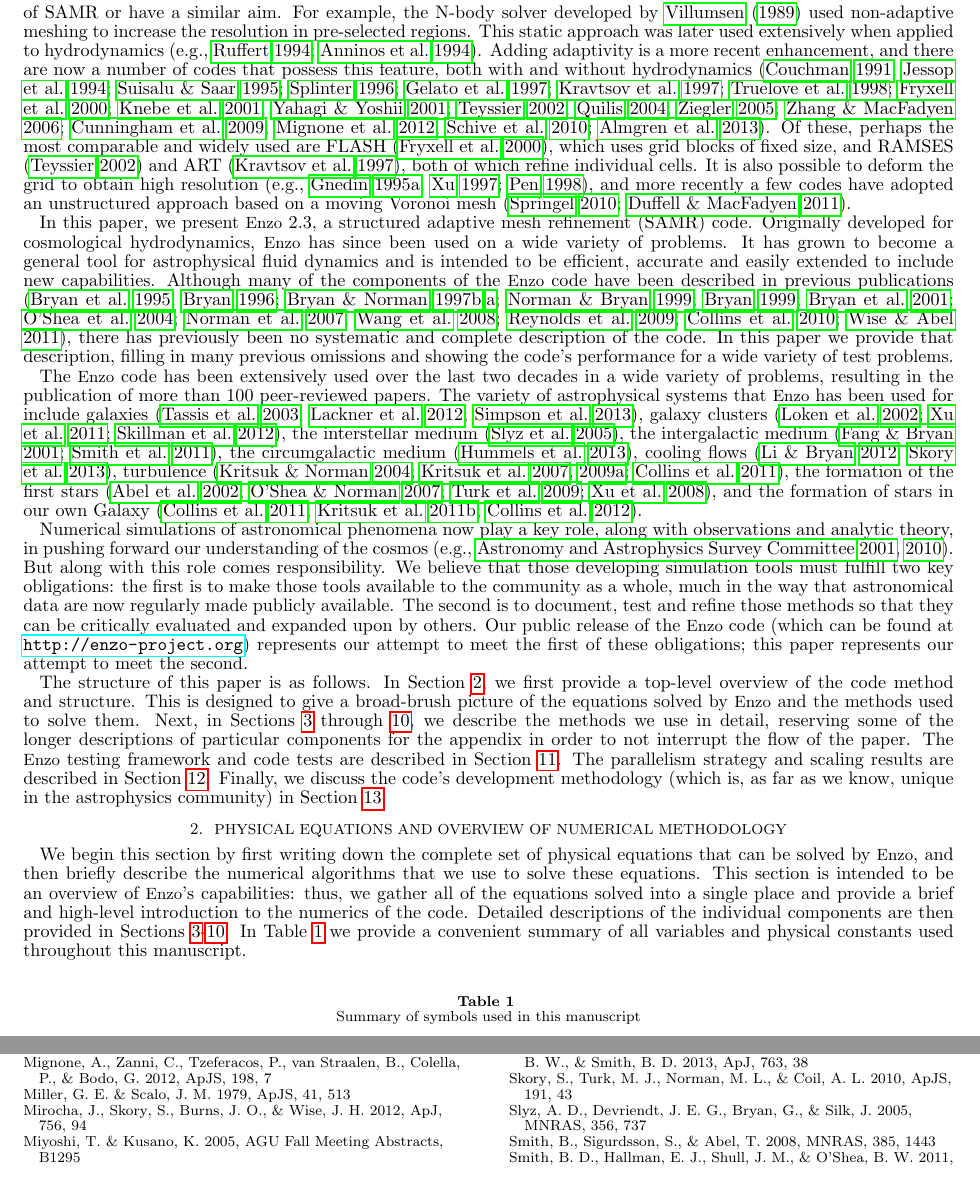
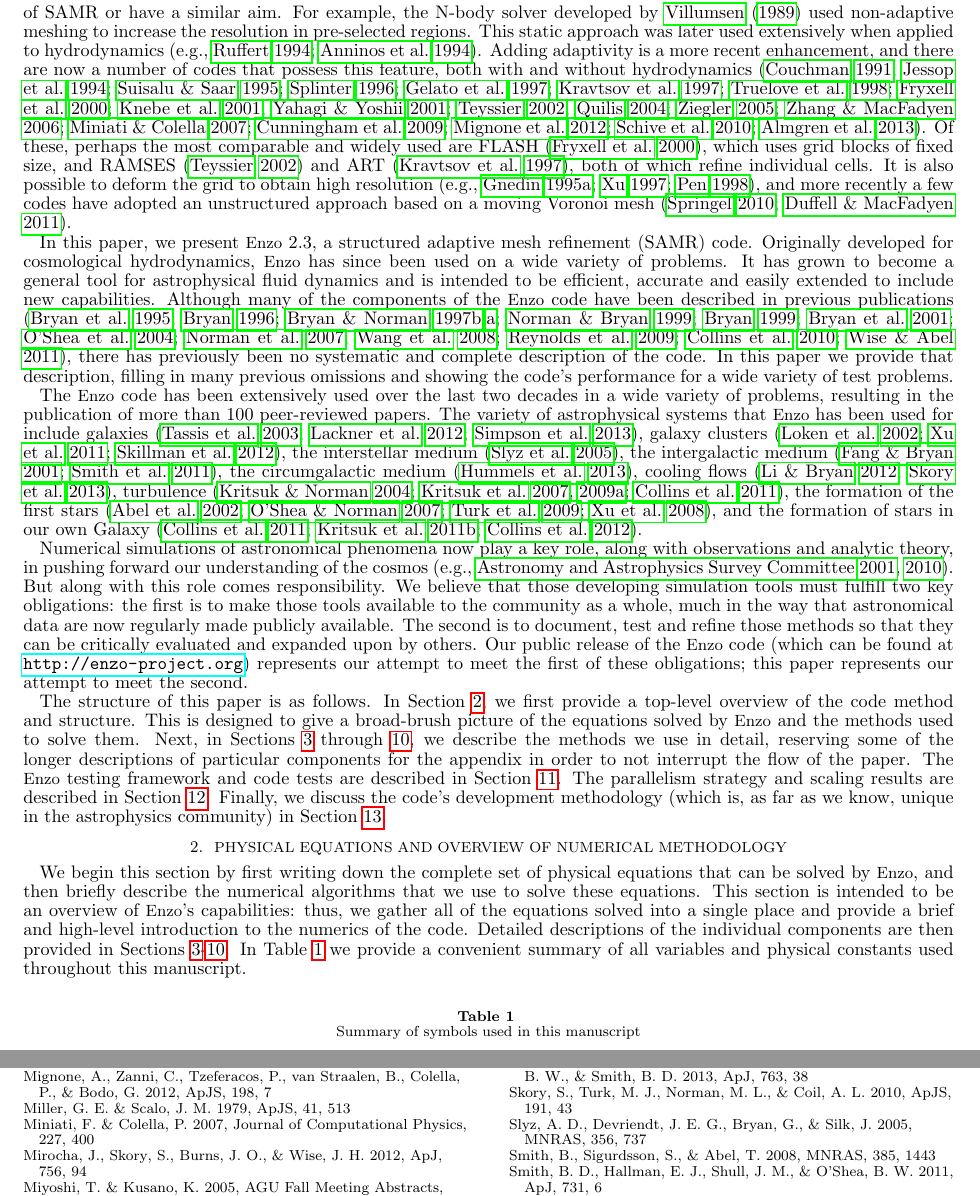
Before and after one commit to enzo-project/enzo-method-paper, a LaTeX document (ms.tex, which reads introduction.tex, ms.bib): two parts of pages 2 and 62 of 63, joined at a grey line, cut so that both start at the same text. Compiled offline with pdfLaTeX.

Commit message:
Added refrence to CHARM (Miniati & Colella 2007).

```diff
--- a/introduction.tex
+++ b/introduction.tex
@@ -42,7 +42,7 @@ recent enhancement, and there are now a number of codes that possess
 this feature, both with and without hydrodynamics \citep{Couchman91,
 Jessop94, Suisalu95, Splinter96, Gelato97, ART97, Truelove98,
 flash_method, MLAPM01, Yahagi01, RAMSES, Quilis04, Ziegler05, Zhang06,
-Astrobear09, Pluto-amr, GAMER, Nyx}. Of these, perhaps the most
+CHARM, Astrobear09, Pluto-amr, GAMER, Nyx}. Of these, perhaps the most
 comparable and widely used are FLASH \citep{flash_method}, which uses
 grid blocks of fixed size, and RAMSES \citep{RAMSES} and ART
 \citep{ART97}, both of which refine individual cells. It is also
--- a/ms.bib
+++ b/ms.bib
@@ -3359,0 +3365,5 @@ archivePrefix = "arXiv",
+  journal = {Journal of Computational Physics},
+   eprint = {astro-ph/0608156},
+     year = 2007,
+    month = nov,
+   volume = 227,
```
Also changed, not shown: ms.bib (10 more changed lines).
